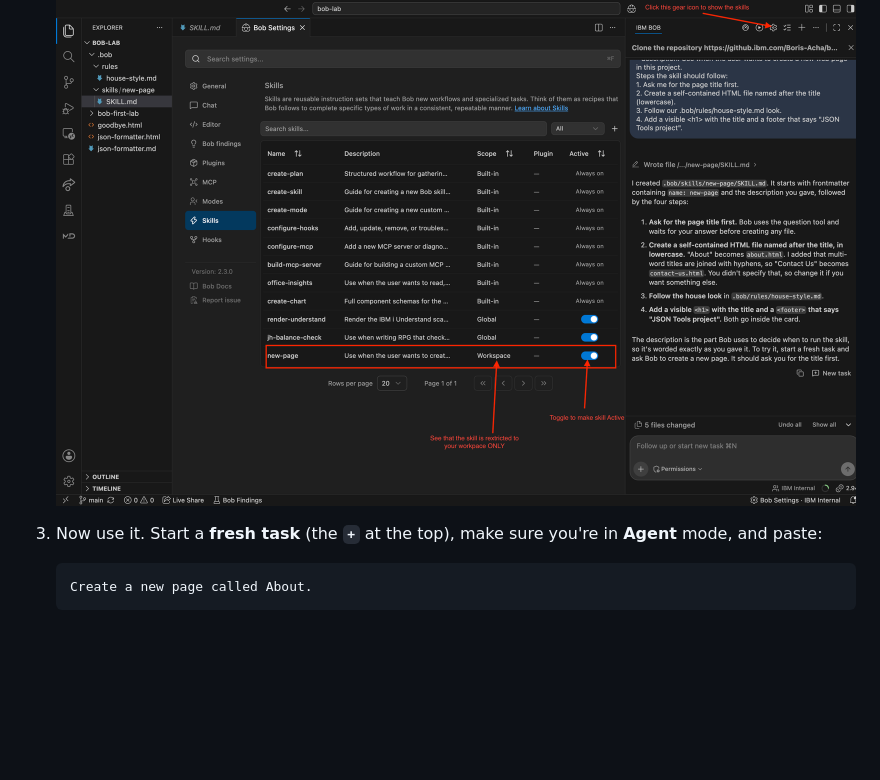
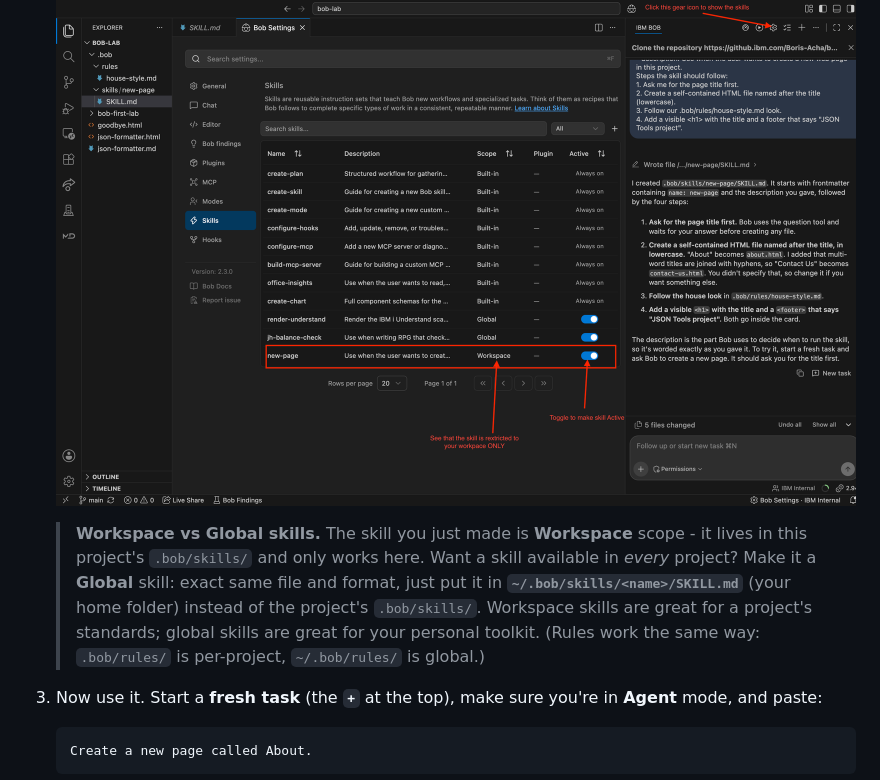
Before and after one commit to baacha123/bob-first-lab, a Markdown page: LAB2.md, the part around one of its changes. Rendered like a GitHub page; blank space fills up the shorter version.

```diff
--- a/LAB2.md
+++ b/LAB2.md
@@ -138,6 +138,13 @@ decides when to use the skill - *a skill with no description is ignored.*
 
    ![Open Skills from the gear icon; new-page is Workspace-scoped and Active](./images/02-skill-settings.png)
 
+   > **Workspace vs Global skills.** The skill you just made is **Workspace** scope - it lives in this
+   > project's `.bob/skills/` and only works here. Want a skill available in *every* project? Make it a
+   > **Global** skill: exact same file and format, just put it in **`~/.bob/skills/<name>/SKILL.md`**
+   > (your home folder) instead of the project's `.bob/skills/`. Workspace skills are great for a
+   > project's standards; global skills are great for your personal toolkit. (Rules work the same way:
+   > `.bob/rules/` is per-project, `~/.bob/rules/` is global.)
+
 3. Now use it. Start a **fresh task** (the **`+`** at the top), make sure you're in **Agent** mode,
    and paste:
 
```
Also changed, not shown: other parts of LAB2.md (+42 -0 lines), images/02-hooks.png (added), images/02-mcp.png (added), images/02-plugin-catalog.png (added), images/02-plugins.png (added).
